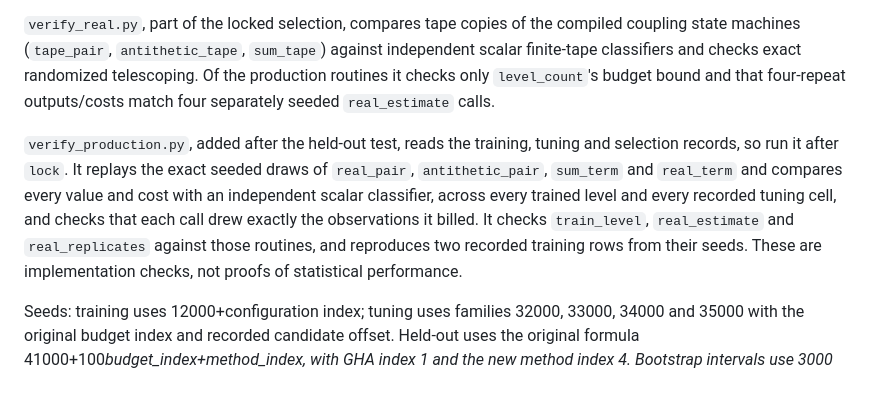
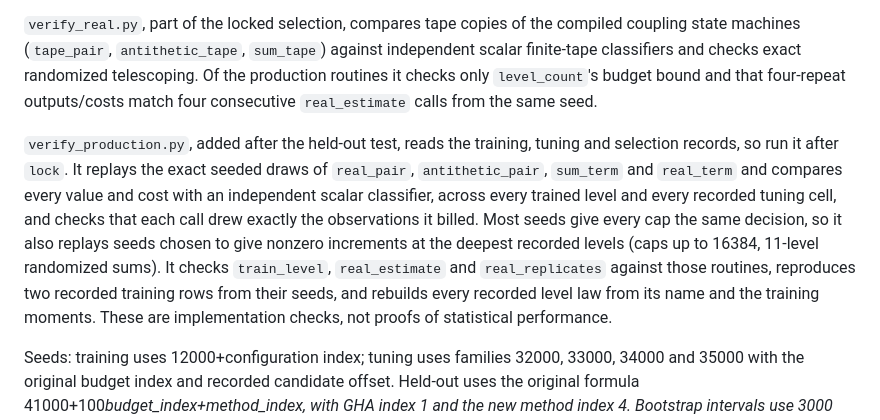
Before and after one commit to davidiach/adaptive-threshold-estimation, a Markdown page: benchmark/README.md, the part around the change. Drawn GitHub-style; blank space fills up the shorter version.

```diff
--- a/benchmark/README.md
+++ b/benchmark/README.md
@@ -51,18 +51,21 @@ training/tuning invocation; prior tuning snapshots document the actual rounds.
 compiled coupling state machines (`tape_pair`, `antithetic_tape`, `sum_tape`)
 against independent scalar finite-tape classifiers and checks exact randomized
 telescoping. Of the production routines it checks only `level_count`'s budget
-bound and that four-repeat outputs/costs match four separately seeded
-`real_estimate` calls.
+bound and that four-repeat outputs/costs match four consecutive `real_estimate`
+calls from the same seed.
 
 `verify_production.py`, added after the held-out test, reads the training,
 tuning and selection records, so run it after `lock`. It replays the exact
 seeded draws of `real_pair`, `antithetic_pair`, `sum_term` and `real_term` and
 compares every value and cost with an independent scalar classifier, across
 every trained level and every recorded tuning cell, and checks that each call
-drew exactly the observations it billed. It checks `train_level`,
-`real_estimate` and `real_replicates` against those routines, and reproduces
-two recorded training rows from their seeds. These are implementation checks,
-not proofs of statistical performance.
+drew exactly the observations it billed. Most seeds give every cap the same
+decision, so it also replays seeds chosen to give nonzero increments at the
+deepest recorded levels (caps up to 16384, 11-level randomized sums). It checks
+`train_level`, `real_estimate` and `real_replicates` against those routines,
+reproduces two recorded training rows from their seeds, and rebuilds every
+recorded level law from its name and the training moments. These are
+implementation checks, not proofs of statistical performance.
 
 Seeds: training uses 12000+configuration index; tuning uses families 32000,
 33000, 34000 and 35000 with the original budget index and recorded candidate
```
Also changed, not shown: FREEZE_LOG.md (+9 -5 lines).
